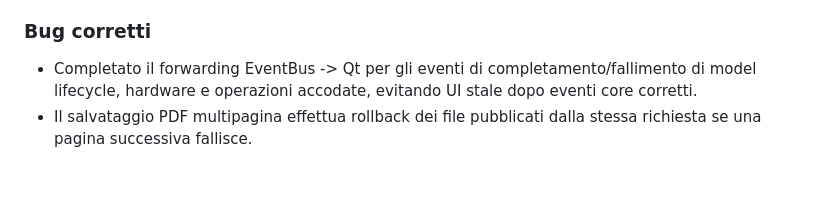
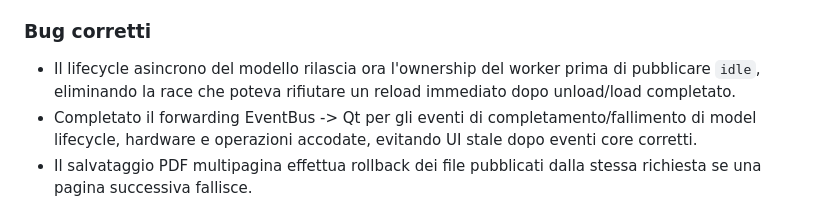
Before and after one commit to Cartaz/OCR_at_home, a Markdown page: CHANGELOG.md, the part around the change. GitHub-like rendering; blank space fills up the shorter version.

Commit message:
Document model lifecycle race fix

```diff
--- a/CHANGELOG.md
+++ b/CHANGELOG.md
@@ -22,6 +22,7 @@
 
 ### Bug corretti
 
+- Il lifecycle asincrono del modello rilascia ora l'ownership del worker prima di pubblicare `idle`, eliminando la race che poteva rifiutare un reload immediato dopo unload/load completato.
 - Completato il forwarding EventBus -> Qt per gli eventi di completamento/fallimento di model lifecycle, hardware e operazioni accodate, evitando UI stale dopo eventi core corretti.
 - Il salvataggio PDF multipagina effettua rollback dei file pubblicati dalla stessa richiesta se una pagina successiva fallisce.
 - `ProcessManager` pubblica `batch_started` prima di rendere eseguibile il worker, eliminando la race con `batch_task_completed` e lo snapshot delle opzioni di output.
```
